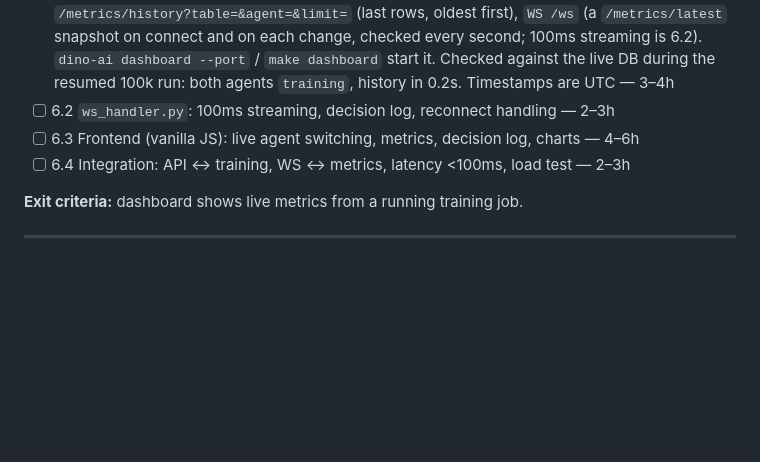
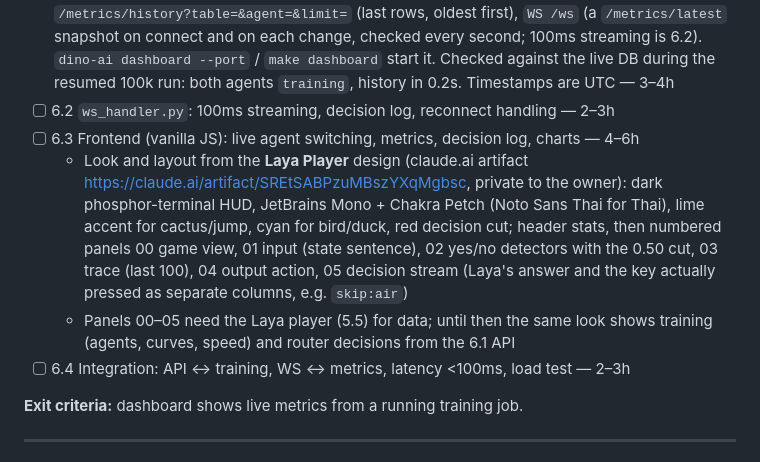
Before and after one commit to S09Z/dino-decision-ai, a Markdown page: TODO.md, the part around the change. Drawn GitHub-style; blank space fills up the shorter version.

Commit message:
docs(todo): base the 6.3 frontend on the Laya Player design
Co-Authored-By: Claude Opus 5.5 <noreply@anthropic.com>

```diff
--- a/TODO.md
+++ b/TODO.md
@@ -162,6 +162,8 @@ Measured first: over 1,000 real-Chrome steps, 0% of frames and 0% of 4-frame sta
 - [x] 6.1 `src/dashboard/api.py` (FastAPI, read-only over `MetricsDB` and the checkpoints, so it runs beside training): `/health`, `/agents/status` (training/idle from the last episode's age, episodes, best checkpoint, resume step; experiment variants listed after dqn/ppo), `/metrics/latest` (last episode, last-10 mean reward/length, last performance and training rows, last routing decision), `/metrics/history?table=&agent=&limit=` (last rows, oldest first), `WS /ws` (a `/metrics/latest` snapshot on connect and on each change, checked every second; 100ms streaming is 6.2). `dino-ai dashboard --port` / `make dashboard` start it. Checked against the live DB during the resumed 100k run: both agents `training`, history in 0.2s. Timestamps are UTC — 3–4h
 - [ ] 6.2 `ws_handler.py`: 100ms streaming, decision log, reconnect handling — 2–3h
 - [ ] 6.3 Frontend (vanilla JS): live agent switching, metrics, decision log, charts — 4–6h
+  - Look and layout from the **Laya Player** design (claude.ai artifact https://claude.ai/artifact/SREtSABPzuMBszYXqMgbsc, private to the owner): dark phosphor-terminal HUD, JetBrains Mono + Chakra Petch (Noto Sans Thai for Thai), lime accent for cactus/jump, cyan for bird/duck, red decision cut; header stats, then numbered panels 00 game view, 01 input (state sentence), 02 yes/no detectors with the 0.50 cut, 03 trace (last 100), 04 output action, 05 decision stream (Laya's answer and the key actually pressed as separate columns, e.g. `skip:air`)
+  - Panels 00–05 need the Laya player (5.5) for data; until then the same look shows training (agents, curves, speed) and router decisions from the 6.1 API
 - [ ] 6.4 Integration: API ↔ training, WS ↔ metrics, latency <100ms, load test — 2–3h
 
 **Exit criteria:** dashboard shows live metrics from a running training job.
```
